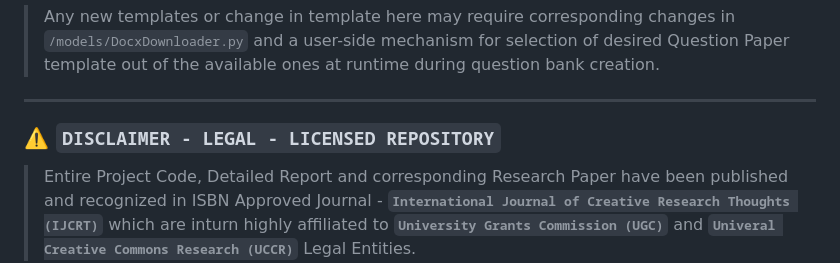
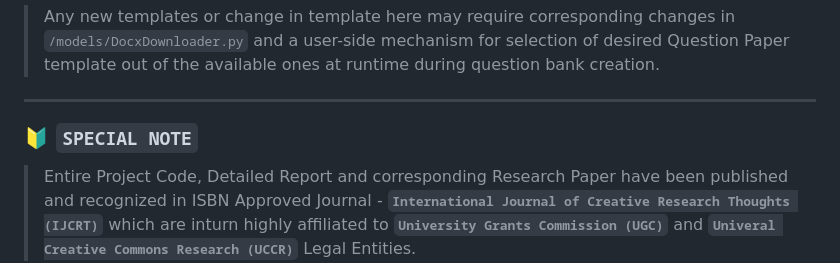
Before and after one commit to azuregray/AutoQPGen, a Markdown page: README.md, the part around one of its changes. GitHub-like rendering.

```diff
--- a/README.md
+++ b/README.md
@@ -98,7 +98,7 @@ python -c "import kickstarter; kickstarter.offloadApp()"
 > Any new templates or change in template here may require corresponding changes in `/models/DocxDownloader.py` and a user-side mechanism for selection of desired Question Paper template out of the available ones at runtime during question bank creation.
 
 ---
-### ⚠️ **`DISCLAIMER - LEGAL - LICENSED REPOSITORY`**
+### 🔰 **`SPECIAL NOTE`**
 > Entire Project Code, Detailed Report and corresponding Research Paper have been published and recognized in ISBN Approved Journal - **`International Journal of Creative Research Thoughts (IJCRT)`** which are inturn highly affiliated to **`University Grants Commission (UGC)`** and **`Univeral Creative Commons Research (UCCR)`** Legal Entities.
 
 > As a result, This repository has been moved from previous GNU General Public License to now applicable **`Creative Commons Zero Universal Legal Code v1.0 (CC0-1.0 License)`** which has certain limitations on modified usage and mainly related to Patenting, Commercial/Private Use. Refer the same before any actions.
```
Also changed, not shown: other parts of README.md (+1 -1 lines).
